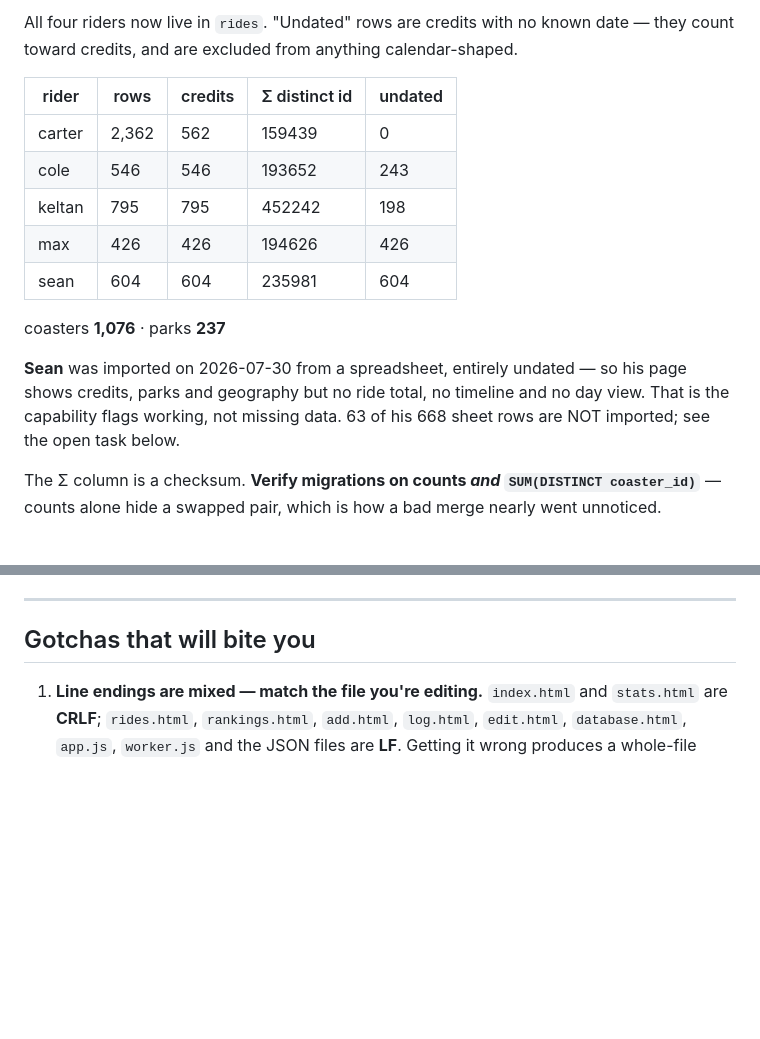
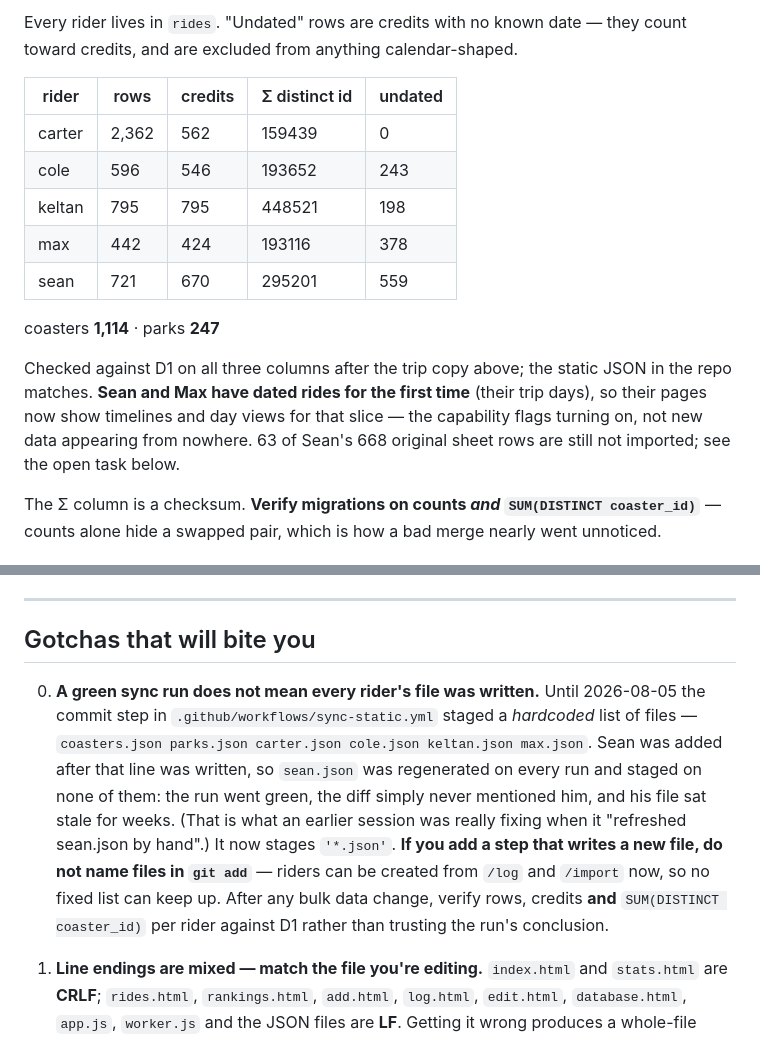
Before and after one commit to crblanchard/coasterhub, a Markdown page: COASTERHUB_HANDOFF.md, 2 parts joined by grey strips. Drawn GitHub-style; blank space fills up the shorter version.

Commit message:
Handoff: current data after the trip copy, and the stale-sean.json gotcha
Rider table refreshed from D1 (rows, credits and the SUM(DISTINCT coaster_id)
checksum all verified against the committed JSON), and the sync-workflow bug
written up where someone will hit it: a green run is not evidence that every
rider's file was written.

Co-Authored-By: Claude Opus 5 <noreply@anthropic.com>
Claude-Session: https://claude.ai/code/session_016i6AY1AqkRJ6Cb6tHBxQuq

```diff
--- a/COASTERHUB_HANDOFF.md
+++ b/COASTERHUB_HANDOFF.md
@@ -83,21 +83,22 @@ directly again.
 
-All four riders now live in `rides`. "Undated" rows are credits with no known date — they
+Every rider lives in `rides`. "Undated" rows are credits with no known date — they
 count toward credits, and are excluded from anything calendar-shaped.
 
 | rider | rows | credits | Σ distinct id | undated |
 |---|---|---|---|---|
 | carter | 2,362 | 562 | 159439 | 0 |
-| cole | 546 | 546 | 193652 | 243 |
-| keltan | 795 | 795 | 452242 | 198 |
-| max | 426 | 426 | 194626 | 426 |
-| sean | 604 | 604 | 235981 | 604 |
+| cole | 596 | 546 | 193652 | 243 |
+| keltan | 795 | 795 | 448521 | 198 |
+| max | 442 | 424 | 193116 | 378 |
+| sean | 721 | 670 | 295201 | 559 |
 
-coasters **1,076** · parks **237**
+coasters **1,114** · parks **247**
 
-**Sean** was imported on 2026-07-30 from a spreadsheet, entirely undated — so his
-page shows credits, parks and geography but no ride total, no timeline and no day
-view. That is the capability flags working, not missing data. 63 of his 668 sheet
-rows are NOT imported; see the open task below.
+Checked against D1 on all three columns after the trip copy above; the static JSON in the
+repo matches. **Sean and Max have dated rides for the first time** (their trip days), so their
+pages now show timelines and day views for that slice — the capability flags turning on, not
+new data appearing from nowhere. 63 of Sean's 668 original sheet rows are still not imported;
+see the open task below.
 
 The Σ column is a checksum. **Verify migrations on counts _and_ `SUM(DISTINCT coaster_id)`** —
 counts alone hide a swapped pair, which is how a bad merge nearly went unnoticed.
@@ -601,6 +602,17 @@ matched loosely *within* a park; park names cannot be matched loosely at all.
 
 ## Gotchas that will bite you
 
+0. **A green sync run does not mean every rider's file was written.** Until 2026-08-05 the
+   commit step in `.github/workflows/sync-static.yml` staged a *hardcoded* list of files —
+   `coasters.json parks.json carter.json cole.json keltan.json max.json`. Sean was added after
+   that line was written, so `sean.json` was regenerated on every run and staged on none of
+   them: the run went green, the diff simply never mentioned him, and his file sat stale for
+   weeks. (That is what an earlier session was really fixing when it "refreshed sean.json by
+   hand".) It now stages `'*.json'`. **If you add a step that writes a new file, do not name
+   files in `git add`** — riders can be created from `/log` and `/import` now, so no fixed list
+   can keep up. After any bulk data change, verify rows, credits **and** `SUM(DISTINCT
+   coaster_id)` per rider against D1 rather than trusting the run's conclusion.
+
 1. **Line endings are mixed — match the file you're editing.** `index.html` and `stats.html`
    are **CRLF**; `rides.html`, `rankings.html`, `add.html`, `log.html`, `edit.html`,
    `database.html`, `app.js`, `worker.js` and the JSON files are **LF**. Getting it wrong produces a whole-file
```
Also changed, not shown: other parts of COASTERHUB_HANDOFF.md (+1 -1 lines).
